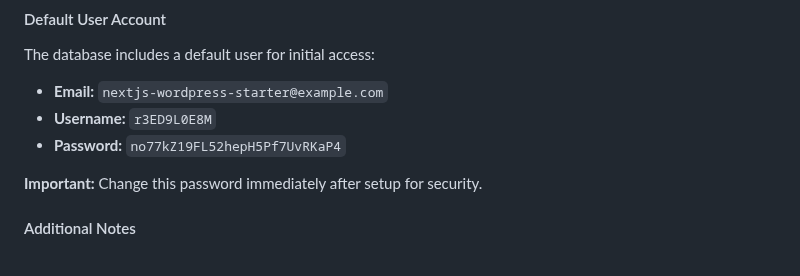
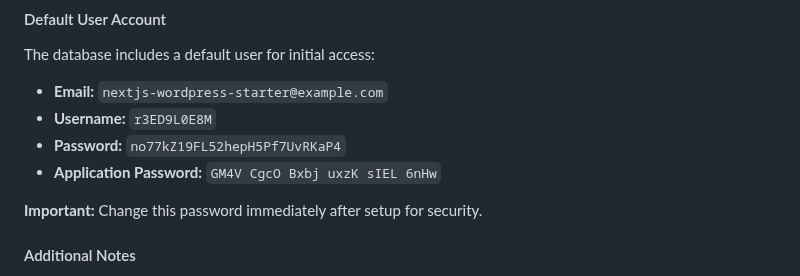
Before and after one commit to timborovkov/nextjs-wordpress-starter, a Markdown page: wordpress/README.md, the part around the change. GitHub-like rendering.

```diff
--- a/wordpress/README.md
+++ b/wordpress/README.md
@@ -118,6 +118,7 @@ The database includes a default user for initial access:
 - **Email:** `nextjs-wordpress-starter@example.com`
 - **Username:** `r3ED9L0E8M`
 - **Password:** `no77kZ19FL52hepH5Pf7UvRKaP4`
+- **Application Password:** `GM4V CgcO Bxbj uxzK sIEL 6nHw`
 
 **Important:** Change this password immediately after setup for security.
 
```
